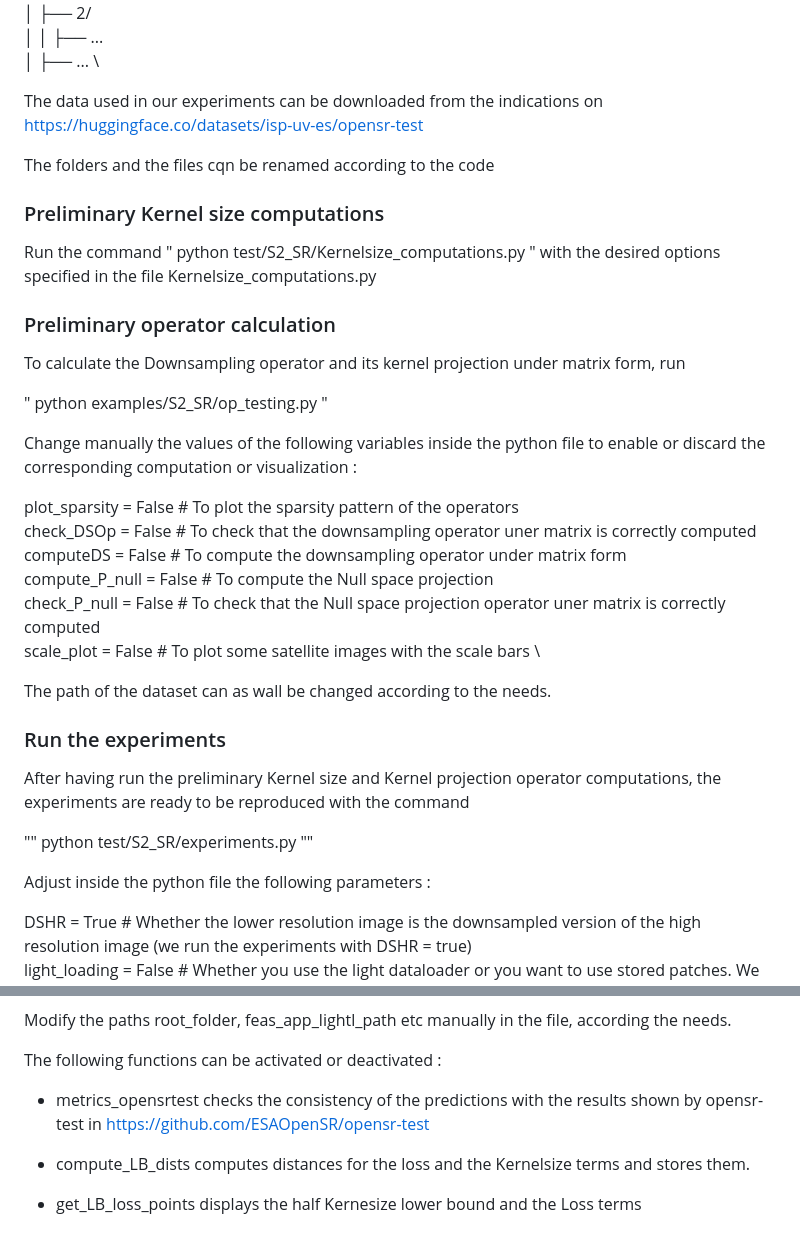
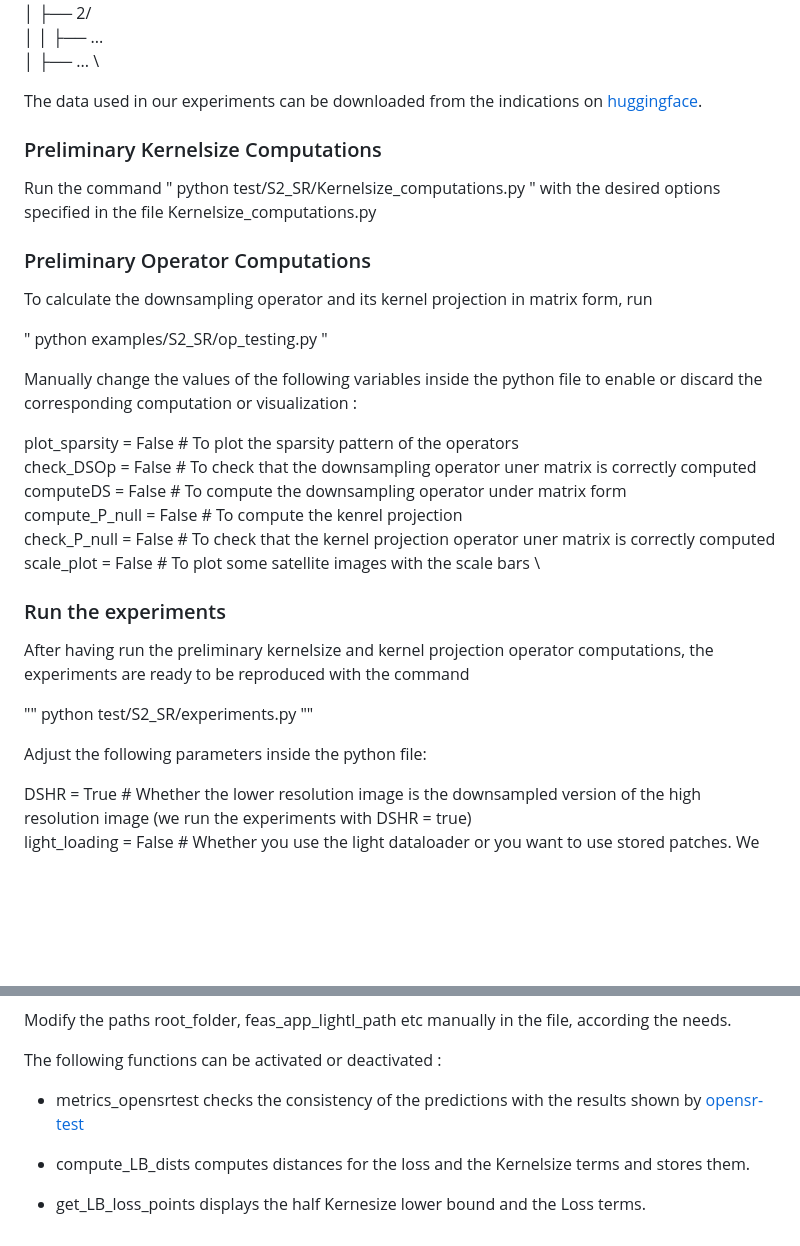
Before and after one commit to nm19000/AccuracyBounds, a Markdown page: README.md, 2 parts joined by grey strips. Rendered like a GitHub page; blank space fills up the shorter version.

```diff
--- a/README.md
+++ b/README.md
@@ -79,43 +94,40 @@ cross_processed/ \
 │ │ ├── ... \
 │ ├── ... \
 
-The data used in our experiments can be downloaded from the indications on https://huggingface.co/datasets/isp-uv-es/opensr-test
+The data used in our experiments can be downloaded from the indications on [huggingface](https://huggingface.co/datasets/isp-uv-es/opensr-test).
 
 
-The folders and the files cqn be renamed according to the code
-
-### Preliminary Kernel size computations
+### Preliminary Kernelsize Computations
 
 Run the command
  " python test/S2_SR/Kernelsize_computations.py "
  with the desired options specified in the file Kernelsize_computations.py
 
-### Preliminary operator calculation
+### Preliminary Operator Computations
 
-To calculate the Downsampling operator and its kernel projection under matrix form, run
+To calculate the downsampling operator and its kernel projection in matrix form, run
 
 " python examples/S2_SR/op_testing.py "
 
-Change manually the values of the following variables inside the python file to enable or discard the corresponding computation or visualization :
+Manually change the values of the following variables inside the python file to enable or discard the corresponding computation or visualization :
 
 plot_sparsity = False # To plot the sparsity pattern of the operators \
 check_DSOp = False  # To check that the downsampling operator uner matrix is correctly computed \
 computeDS = False # To compute the downsampling operator under matrix form \
-compute_P_null = False # To compute the Null space projection \
-check_P_null = False # To check that the Null space projection operator uner matrix is correctly computed\
+compute_P_null = False # To compute the kenrel projection \
+check_P_null = False # To check that the kernel projection operator uner matrix is correctly computed\
 scale_plot = False # To plot some satellite images with the scale bars \
 
-The path of the dataset can as wall be changed according to the needs.
 
 ### Run the experiments
 
-After having run the preliminary Kernel size and Kernel projection operator computations, the experiments are ready to be reproduced with the command
+After having run the preliminary kernelsize and kernel projection operator computations, the experiments are ready to be reproduced with the command
 
 ""
 python test/S2_SR/experiments.py
 ""
 
-Adjust inside the python file the following parameters :
+Adjust the following parameters inside the python file:
 
 DSHR = True # Whether the lower resolution image is the downsampled version of the high resolution image (we run the experiments with DSHR = true)\
 light_loading = False # Whether you use the light dataloader or you want to use stored patches. We run the experiments with the parameter set to false, but it is recommended for more memory and speed efficiency. Warning : it has to correspond with the value of the --light_load parameter in the kernel size computations . If light_loading is set to false, you will need to generate a dataset where each file corresponds to a patch. This can be done using the function build_S2_patched_dataset_DSHR or build_S2_patched_dataset in the utils.py file. Warning such a patched dataset may contain more than 100 000 patches files for 119 full sized images. It is therefore not recommended. If activated, use the dataset SRDataset_perimg_lightload instead of the dataset SRDataset_perimg \
@@ -133,8 +145,8 @@ Modify the paths root_folder, feas_app_lightl_path etc manually in the file, acc
 
 The following functions can be activated or deactivated :
 
-- metrics_opensrtest checks the consistency of the predictions with the results shown by opensr-test in https://github.com/ESAOpenSR/opensr-test
+- metrics_opensrtest checks the consistency of the predictions with the results shown by [opensr-test](https://github.com/ESAOpenSR/opensr-test)
 
 - compute_LB_dists computes distances for the loss and the Kernelsize terms and stores them.
 
-- get_LB_loss_points displays the half Kernesize lower bound and the Loss terms
+- get_LB_loss_points displays the half Kernesize lower bound and the Loss terms.
```
Also changed, not shown: other parts of README.md (+20 -5 lines).
